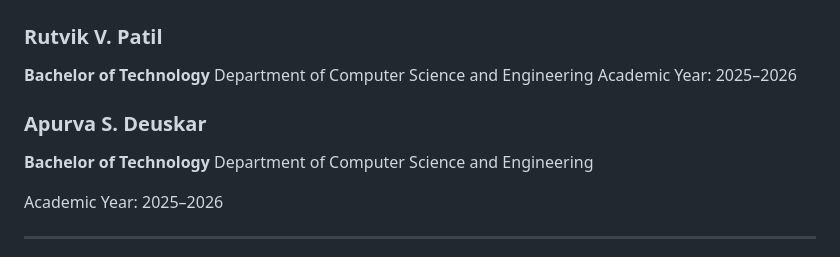
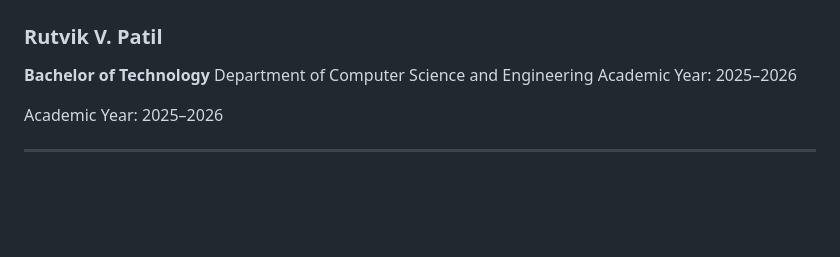
Before and after one commit to Rutvik-71/BioScan-AI-Based-Non-Invasive-Blood-Glucose-Monitoring-System, a Markdown page: README.md, the part around the change. Rendered like a GitHub page; blank space fills up the shorter version.

Commit message:
minor updates
Removed duplicate entry for Apurva S. Deuskar.

```diff
--- a/README.md
+++ b/README.md
@@ -405,9 +405,6 @@ Clinical validation and regulatory approval would be required before any real-wo
 Department of Computer Science and Engineering
 Academic Year: 2025–2026
 
-### Apurva S. Deuskar
-**Bachelor of Technology**
-Department of Computer Science and Engineering
 
 Academic Year: 2025–2026
 
```
